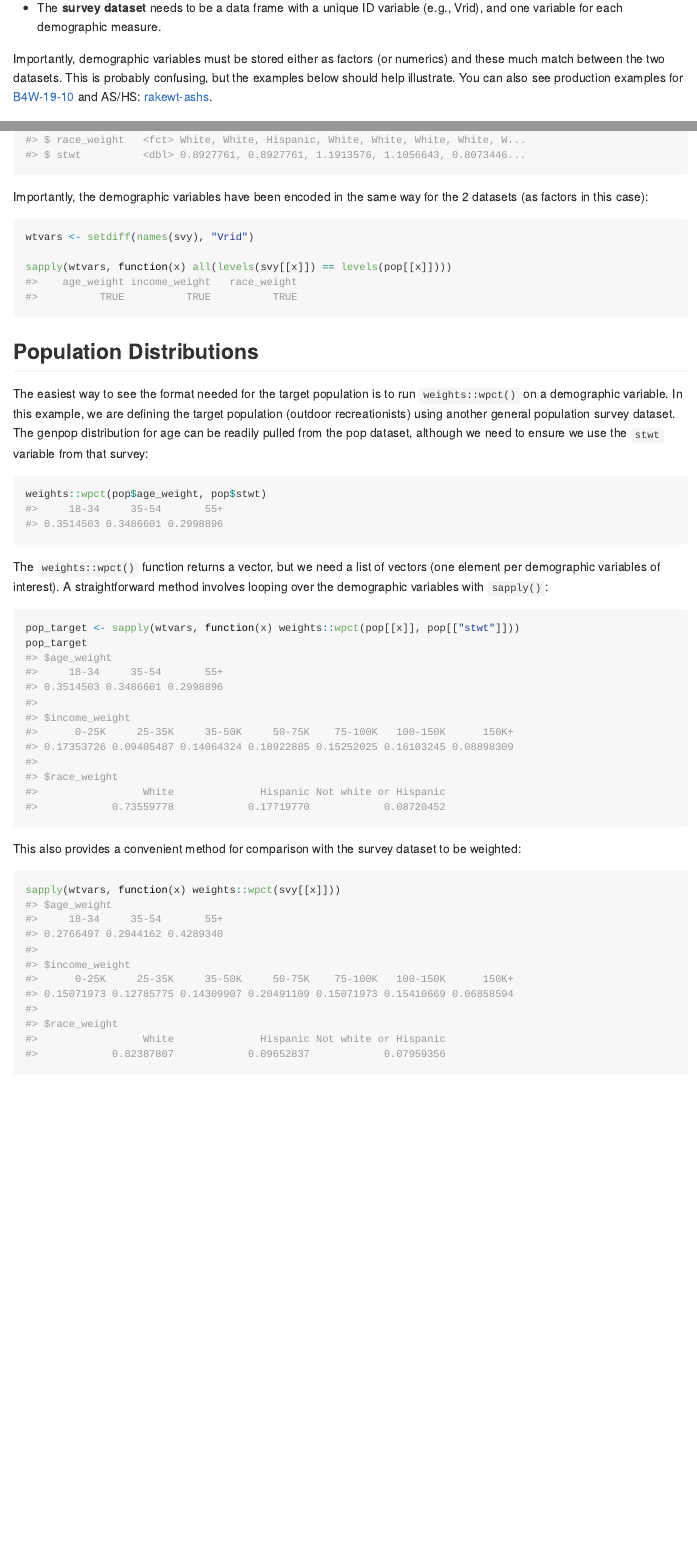
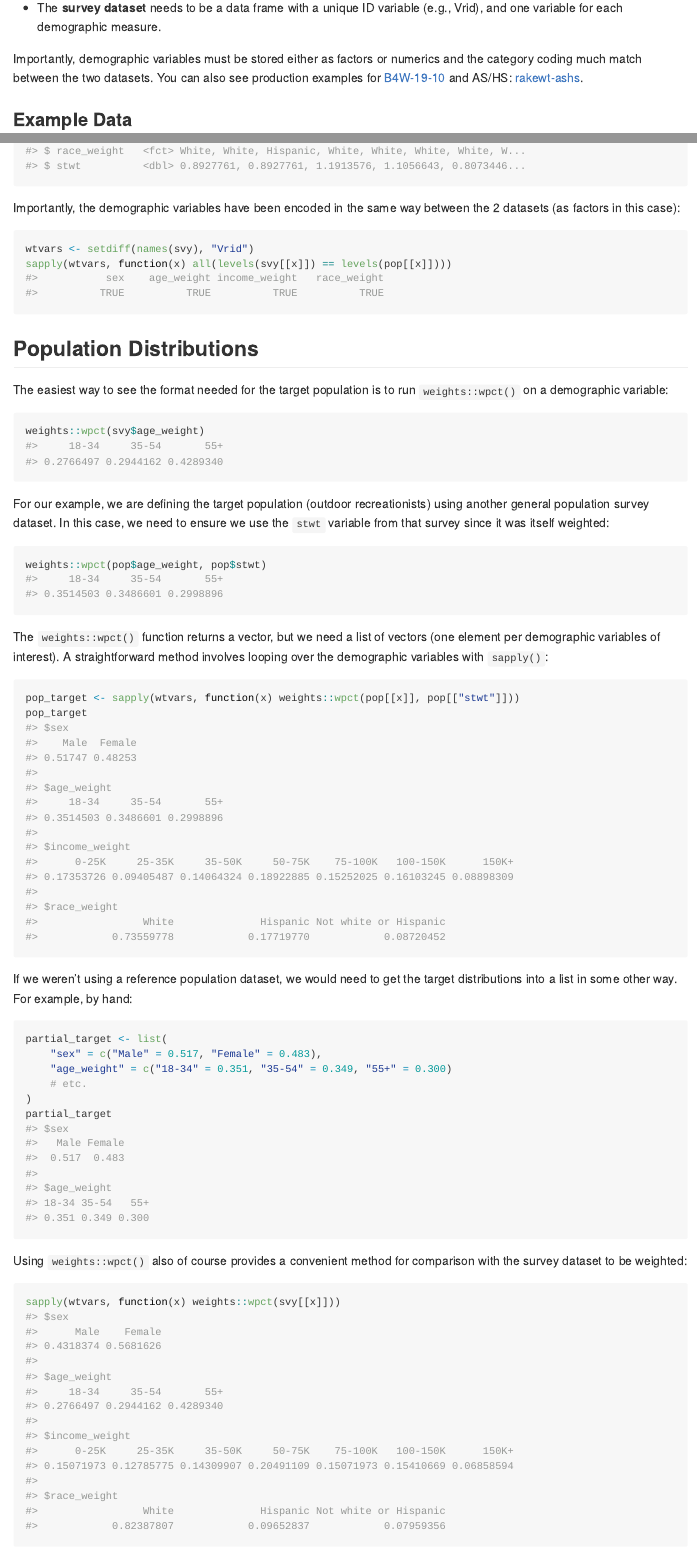
Before and after one commit to jhu-statprogramming-fall-2022/biostat840-project3-pkgdown-yixuan-chen-elisa, an R Markdown document (github-vignettes/weight.Rmd): the page in a window 1100 px wide, from 250 px down, and a second part further down, joined at a grey line. The pictures show the output file github-vignettes/weight.md that the author committed with the source, drawn offline in the style of GitHub.

Commit message:
vignettes

````diff
--- a/github-vignettes/weight.Rmd
+++ b/github-vignettes/weight.Rmd
@@ -23,9 +23,9 @@ Rake weighting in R is fairly straightforward using [package anesrake](https://c
 
 - The **survey dataset** needs to be a data frame with a unique ID variable (e.g., Vrid), and one variable for each demographic measure.
 
-Importantly, demographic variables must be stored either as factors (or numerics) and these much match between the two datasets. This is probably confusing, but the examples below should help illustrate. You can also see production examples for [B4W-19-10](https://github.com/southwick-associates/B4W-19-01/blob/master/code/svy/6-weight.R) and AS/HS: [rakewt-ashs](https://github.com/southwick-associates/rakewt-ashs).
+Importantly, demographic variables must be stored either as factors or numerics and the category coding much match between the two datasets. You can also see production examples for [B4W-19-10](https://github.com/southwick-associates/B4W-19-01/blob/master/code/svy/6-weight.R) and AS/HS: [rakewt-ashs](https://github.com/southwick-associates/rakewt-ashs).
 
-#### Example Data
+### Example Data
 
 For demonstration, package sastats includes survey and population datasets which include several demographic variables:
 
@@ -43,17 +43,22 @@ glimpse(svy)
 glimpse(pop)
 ```
 
-Importantly, the demographic variables have been encoded in the same way for the 2 datasets (as factors in this case):
+Importantly, the demographic variables have been encoded in the same way between the 2 datasets (as factors in this case):
 
 ```{r}
 wtvars <- setdiff(names(svy), "Vrid")
-
 sapply(wtvars, function(x) all(levels(svy[[x]]) == levels(pop[[x]])))
 ```
 
 ## Population Distributions
 
-The easiest way to see the format needed for the target population is to run `weights::wpct()` on a demographic variable. In this example, we are defining the target population (outdoor recreationists) using another general population survey dataset. The genpop distribution for age can be readily pulled from the pop dataset, although we need to ensure we use the `stwt` variable from that survey:
+The easiest way to see the format needed for the target population is to run `weights::wpct()` on a demographic variable:
+
+```{r}
+weights::wpct(svy$age_weight)
+```
+
+For our example, we are defining the target population (outdoor recreationists) using another general population survey dataset. In this case, we need to ensure we use the `stwt` variable from that survey since it was itself weighted:
 
 ```{r}
 weights::wpct(pop$age_weight, pop$stwt)
@@ -66,7 +71,19 @@
 pop_target
 ```
 
-This also provides a convenient method for comparison with the survey dataset to be weighted:
+If we weren't using a reference population dataset, we would need to get the target  distributions into a list in some other way. For example, by hand:
+
+```{r}
+partial_target <- list(
+    "sex" = c("Male" = 0.517, "Female" = 0.483),
+    "age_weight" = c("18-34" = 0.351, "35-54" = 0.349, "55+" = 0.300)
+    # etc.
+)
+partial_target
+```
+
+
+Using `weights::wpct()` also of course provides a convenient method for comparison with the survey dataset to be weighted:
 
 ```{r}
 sapply(wtvars, function(x) weights::wpct(svy[[x]]))
````
Also changed, not shown: github-vignettes/errors.Rmd (+2 -2 lines), github-vignettes/outliers.Rmd (+1 -1 lines), github-vignettes/errors.md, github-vignettes/errors_files/figure-gfm/unnamed-chunk-6-1.png, github-vignettes/errors_files/figure-gfm/unnamed-chunk-6-2.png, github-vignettes/outliers.md, github-vignettes/weight.md.
